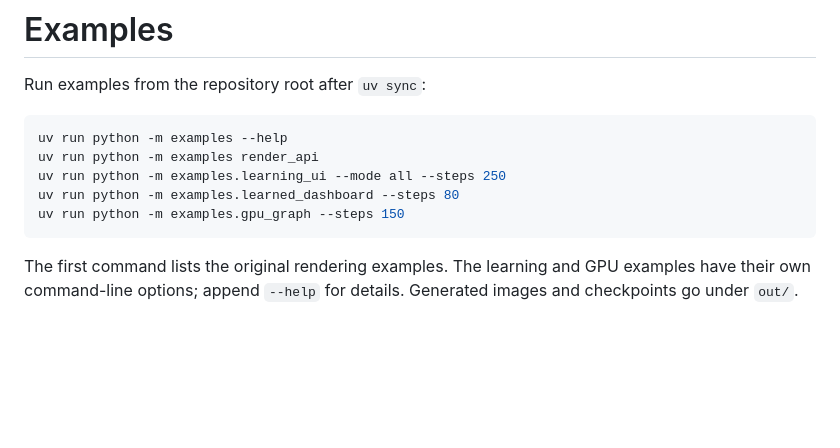
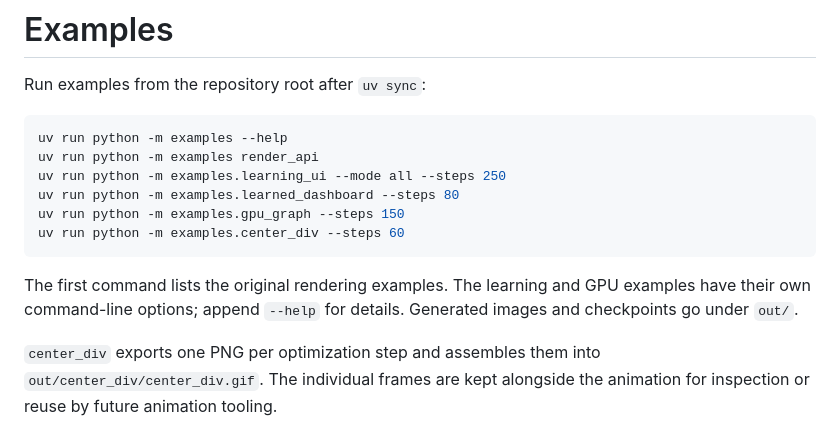
Before and after one commit to sebastianjkern/sdf_ui, a Markdown page: examples/README.md, the part around the change. GitHub-like rendering; blank space fills up the shorter version.

````diff
--- a/examples/README.md
+++ b/examples/README.md
@@ -8,8 +8,13 @@ uv run python -m examples render_api
 uv run python -m examples.learning_ui --mode all --steps 250
 uv run python -m examples.learned_dashboard --steps 80
 uv run python -m examples.gpu_graph --steps 150
+uv run python -m examples.center_div --steps 60
 ```
 
 The first command lists the original rendering examples. The learning and GPU
 examples have their own command-line options; append `--help` for details.
 Generated images and checkpoints go under `out/`.
+
+``center_div`` exports one PNG per optimization step and assembles them into
+``out/center_div/center_div.gif``. The individual frames are kept alongside
+the animation for inspection or reuse by future animation tooling.
````
Also changed, not shown: README.md (+30 -8 lines), docs/assets/examples/center_div.gif (added), 9 other files.
